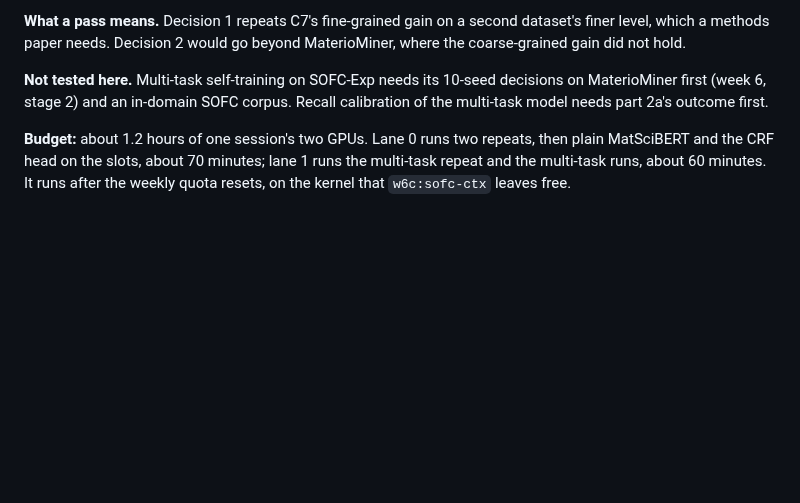
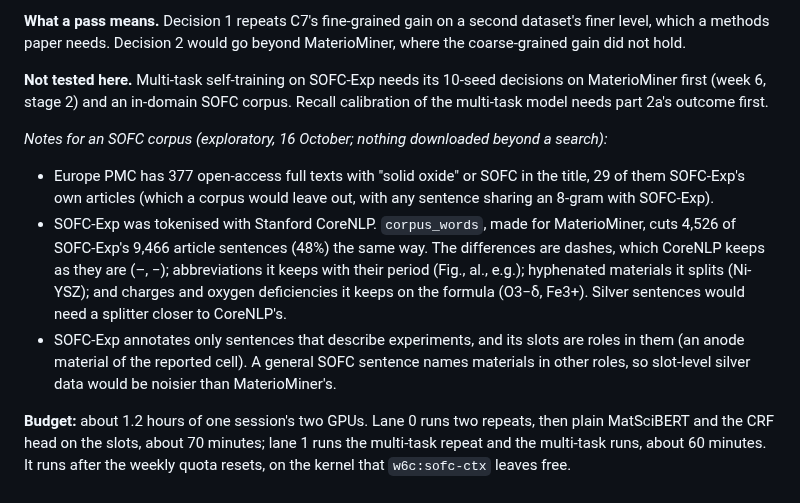
Before and after one commit to hatemadi15/AI_Research_Ontologies_GNN_GRL, a Markdown page: docs/ROADMAP.md, the part around the change. Drawn GitHub-style; blank space fills up the shorter version.

Commit message:
ROADMAP part 2d: notes for an SOFC corpus (Europe PMC hits, CoreNLP tokenisation, experiment sentences)
Exploratory, nothing downloaded beyond a search: 377 open-access SOFC full texts
(29 of them SOFC-Exp's); our corpus splitter cuts 48% of SOFC-Exp's sentences as
its CoreNLP tokenisation does; slots are experiment roles, so slot silver data
from general SOFC text would be noisier.

Claude-Session: https://claude.ai/code/session_01NhwVijeuqb7N5gXQR4kxKu

```diff
--- a/docs/ROADMAP.md
+++ b/docs/ROADMAP.md
@@ -1777,6 +1777,23 @@ go beyond MaterioMiner, where the coarse-grained gain did not hold.
 SOFC corpus. Recall calibration of the multi-task model needs part 2a's
 outcome first.
 
+*Notes for an SOFC corpus (exploratory, 16 October; nothing downloaded
+beyond a search):*
+- Europe PMC has 377 open-access full texts with "solid oxide" or SOFC in
+  the title, 29 of them SOFC-Exp's own articles (which a corpus would
+  leave out, with any sentence sharing an 8-gram with SOFC-Exp).
+- SOFC-Exp was tokenised with Stanford CoreNLP. `corpus_words`, made for
+  MaterioMiner, cuts 4,526 of SOFC-Exp's 9,466 article sentences (48%) the
+  same way. The differences are dashes, which CoreNLP keeps as they are
+  (–, −); abbreviations it keeps with their period (Fig., al., e.g.);
+  hyphenated materials it splits (Ni-YSZ); and charges and oxygen
+  deficiencies it keeps on the formula (O3−δ, Fe3+). Silver sentences
+  would need a splitter closer to CoreNLP's.
+- SOFC-Exp annotates only sentences that describe experiments, and its
+  slots are roles in them (an anode material of the reported cell). A
+  general SOFC sentence names materials in other roles, so slot-level
+  silver data would be noisier than MaterioMiner's.
+
 **Budget:** about 1.2 hours of one session's two GPUs. Lane 0 runs two
 repeats, then plain MatSciBERT and the CRF head on the slots, about 70
 minutes; lane 1 runs the multi-task repeat and the multi-task runs, about
```
